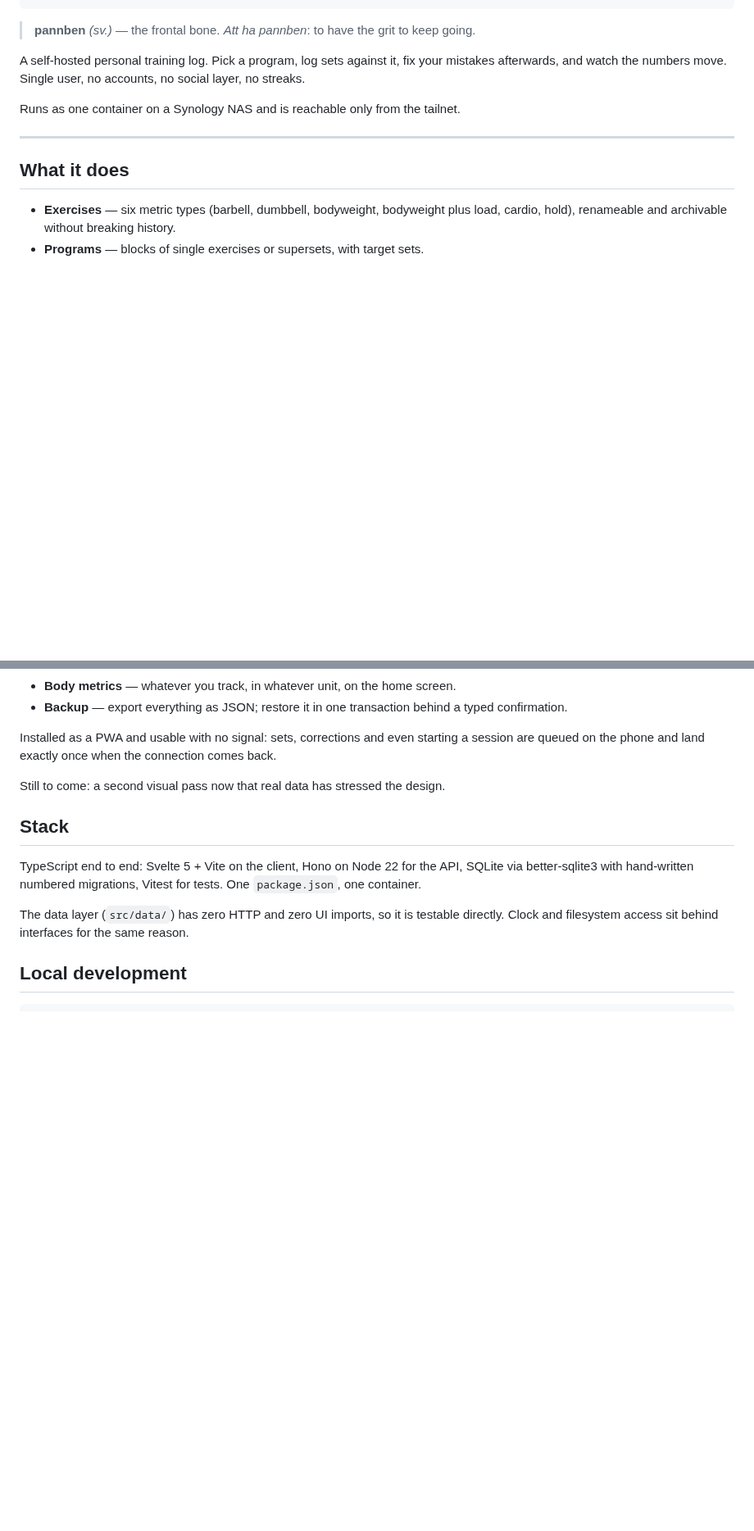
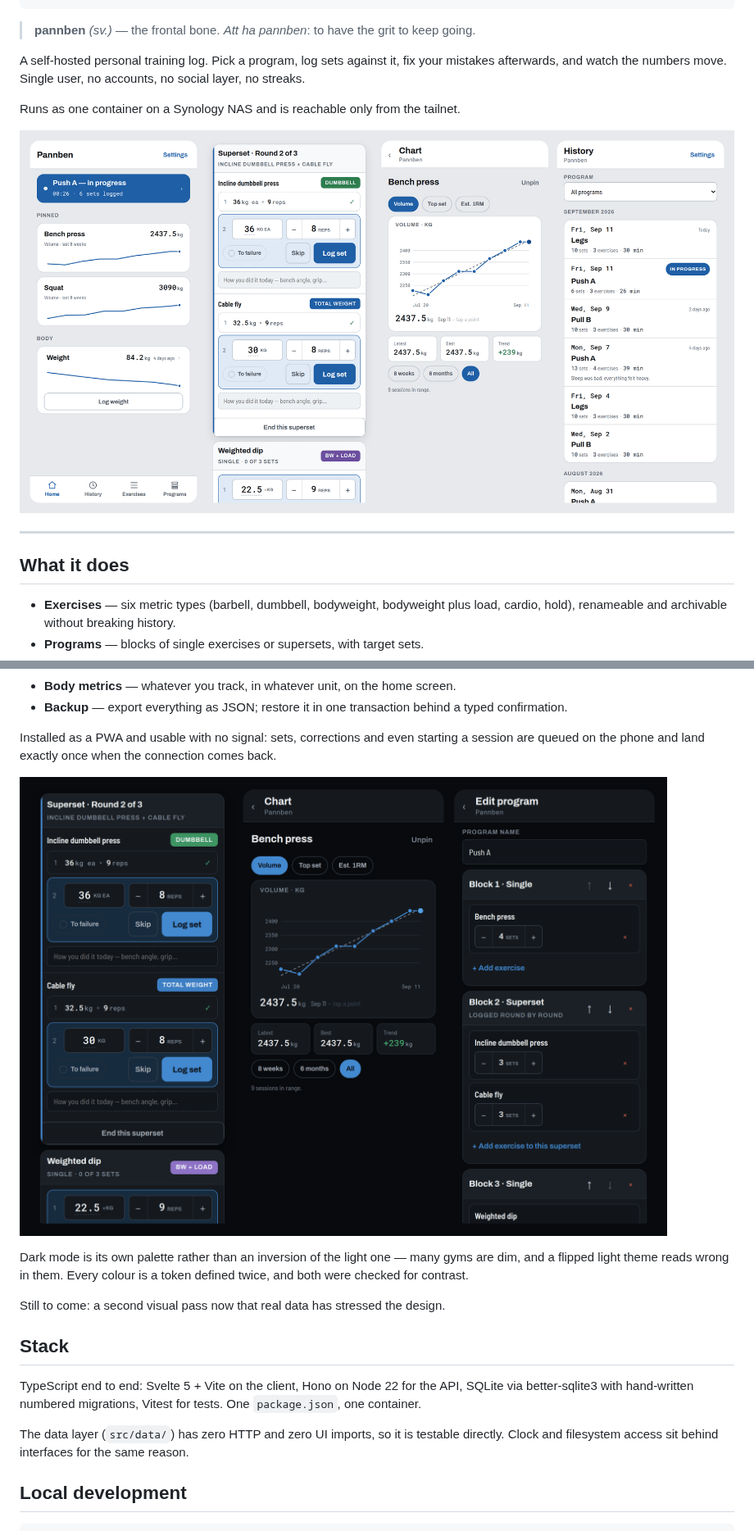
Before and after one commit to jonasenander/pannben, a Markdown page: README.md, 2 parts joined by grey strips. Shown at 82% size. Rendered like a GitHub page; pictures changed too: docs/img/screens-dark.png (added), docs/img/screens-light.png (added); blank space fills up the shorter version.

```diff
--- a/README.md
+++ b/README.md
@@ -21,6 +21,10 @@ no social layer, no streaks.
 
 Runs as one container on a Synology NAS and is reachable only from the tailnet.
 
+![Four screens: the home dashboard with pinned progression charts and a body
+metric, a superset being logged round by round, an exercise chart with a trend
+line, and the session history](docs/img/screens-light.png)
+
 ---
 
 ## What it does
@@ -42,6 +46,13 @@ Runs as one container on a Synology NAS and is reachable only from the tailnet.
 Installed as a PWA and usable with no signal: sets, corrections and even
 starting a session are queued on the phone and land exactly once when the
 connection comes back.
+
+![The same three screens in dark mode: a superset mid-session, an exercise
+chart, and the program editor](docs/img/screens-dark.png)
+
+Dark mode is its own palette rather than an inversion of the light one — many
+gyms are dim, and a flipped light theme reads wrong in them. Every colour is a
+token defined twice, and both were checked for contrast.
 
 Still to come: a second visual pass now that real data has stressed the design.
 
```
Also changed, not shown: 2 other files.
